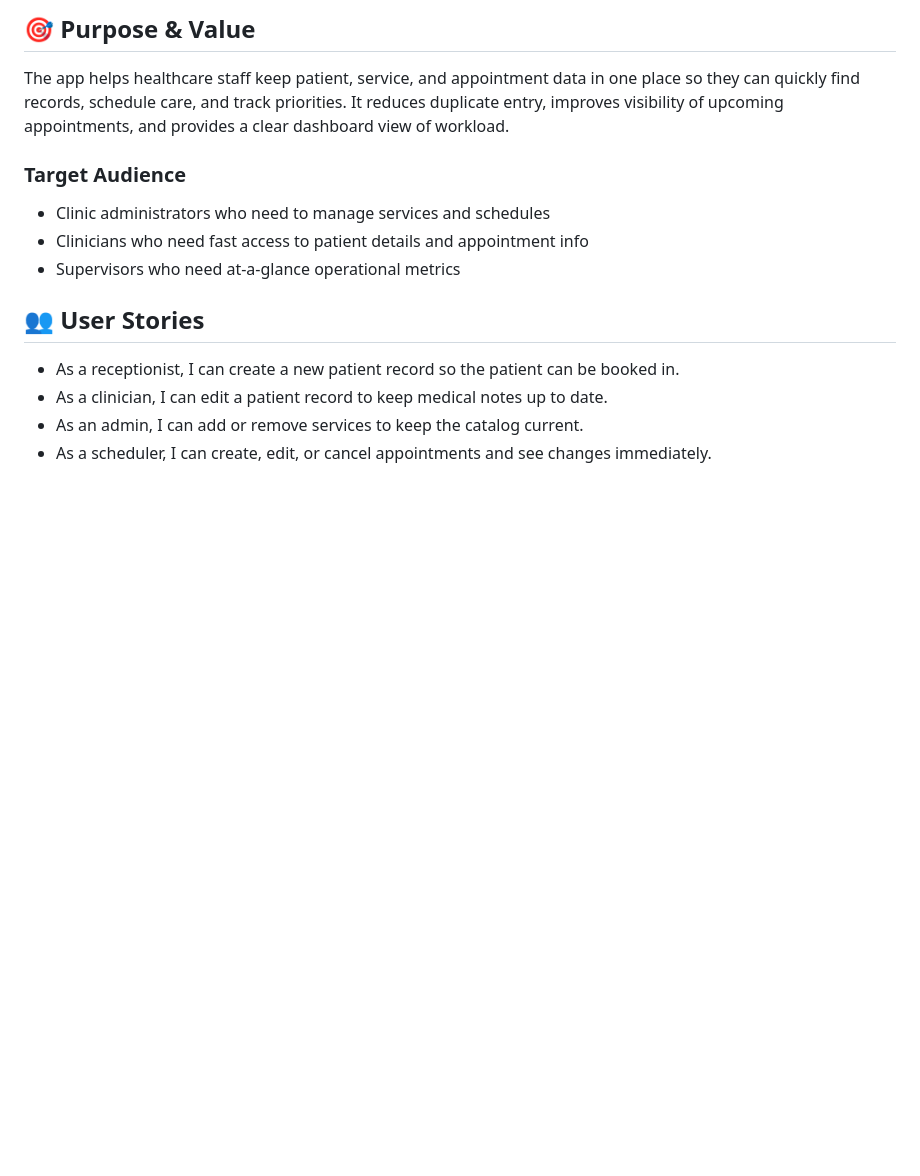
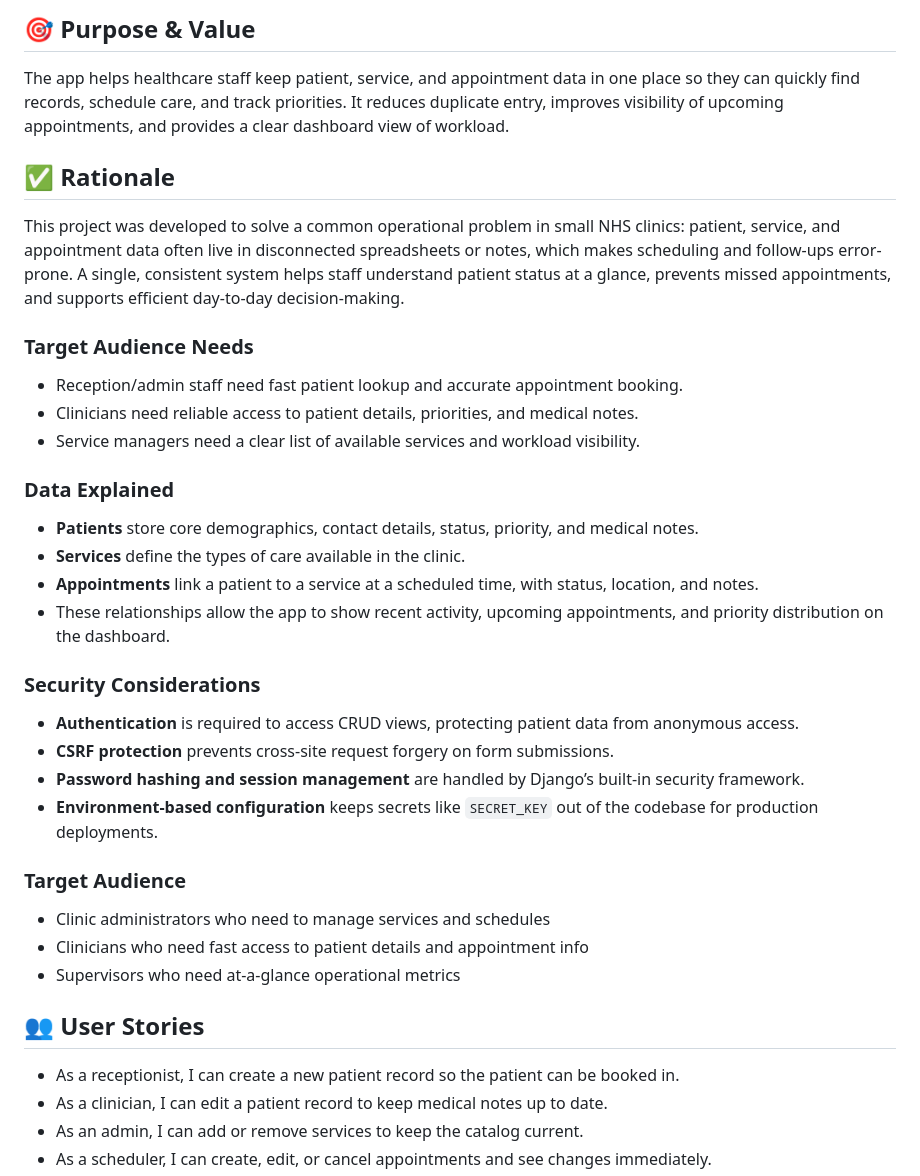
Before and after one commit to McBonuss/nhs_service_tracker, a Markdown page: README.md, the part around the change. Drawn GitHub-style; blank space fills up the shorter version.

Commit message:
Enhance README with project rationale, target     audience, and contribution guidelines

```diff
--- a/README.md
+++ b/README.md
@@ -18,6 +18,30 @@ The NHS Service Tracker is a full-featured healthcare management system that pro
 ## 🎯 Purpose & Value
 
 The app helps healthcare staff keep patient, service, and appointment data in one place so they can quickly find records, schedule care, and track priorities. It reduces duplicate entry, improves visibility of upcoming appointments, and provides a clear dashboard view of workload.
+
+## ✅ Rationale
+
+This project was developed to solve a common operational problem in small NHS clinics: patient, service, and appointment data often live in disconnected spreadsheets or notes, which makes scheduling and follow-ups error-prone. A single, consistent system helps staff understand patient status at a glance, prevents missed appointments, and supports efficient day-to-day decision-making.
+
+### Target Audience Needs
+
+- Reception/admin staff need fast patient lookup and accurate appointment booking.
+- Clinicians need reliable access to patient details, priorities, and medical notes.
+- Service managers need a clear list of available services and workload visibility.
+
+### Data Explained
+
+- **Patients** store core demographics, contact details, status, priority, and medical notes.
+- **Services** define the types of care available in the clinic.
+- **Appointments** link a patient to a service at a scheduled time, with status, location, and notes.
+- These relationships allow the app to show recent activity, upcoming appointments, and priority distribution on the dashboard.
+
+### Security Considerations
+
+- **Authentication** is required to access CRUD views, protecting patient data from anonymous access.
+- **CSRF protection** prevents cross-site request forgery on form submissions.
+- **Password hashing and session management** are handled by Django’s built-in security framework.
+- **Environment-based configuration** keeps secrets like `SECRET_KEY` out of the codebase for production deployments.
 
 ### Target Audience
 
```
